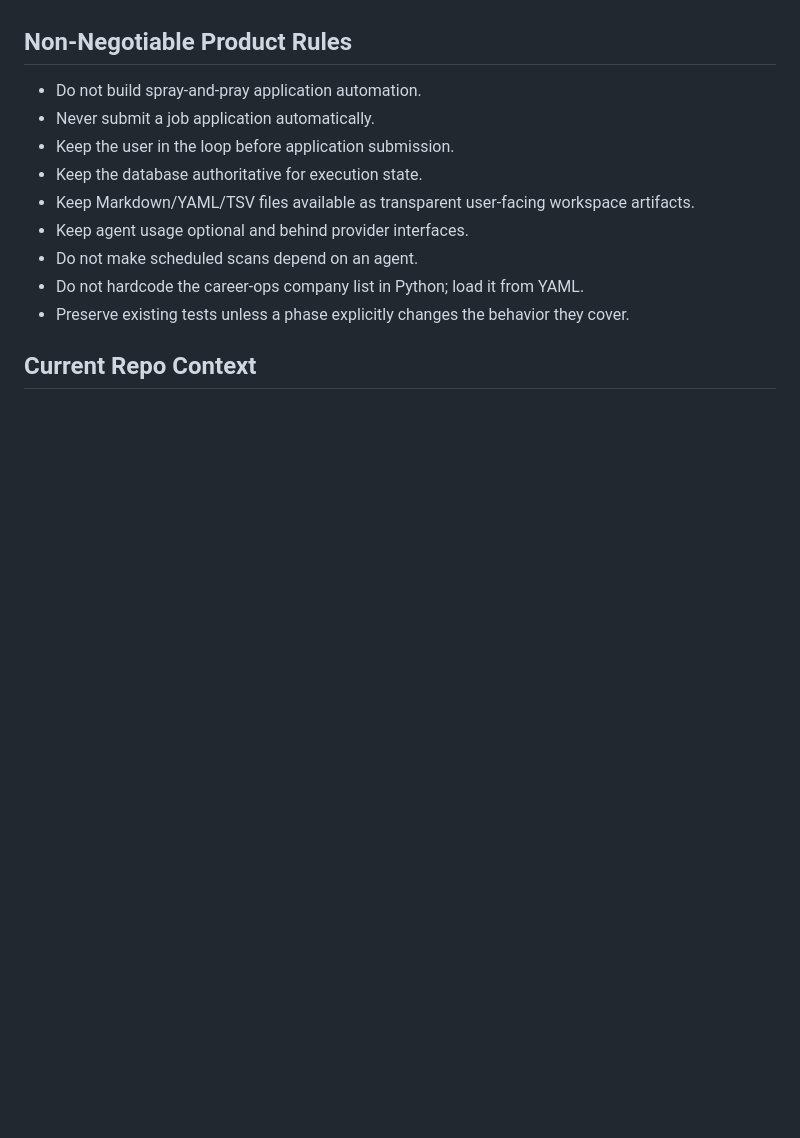
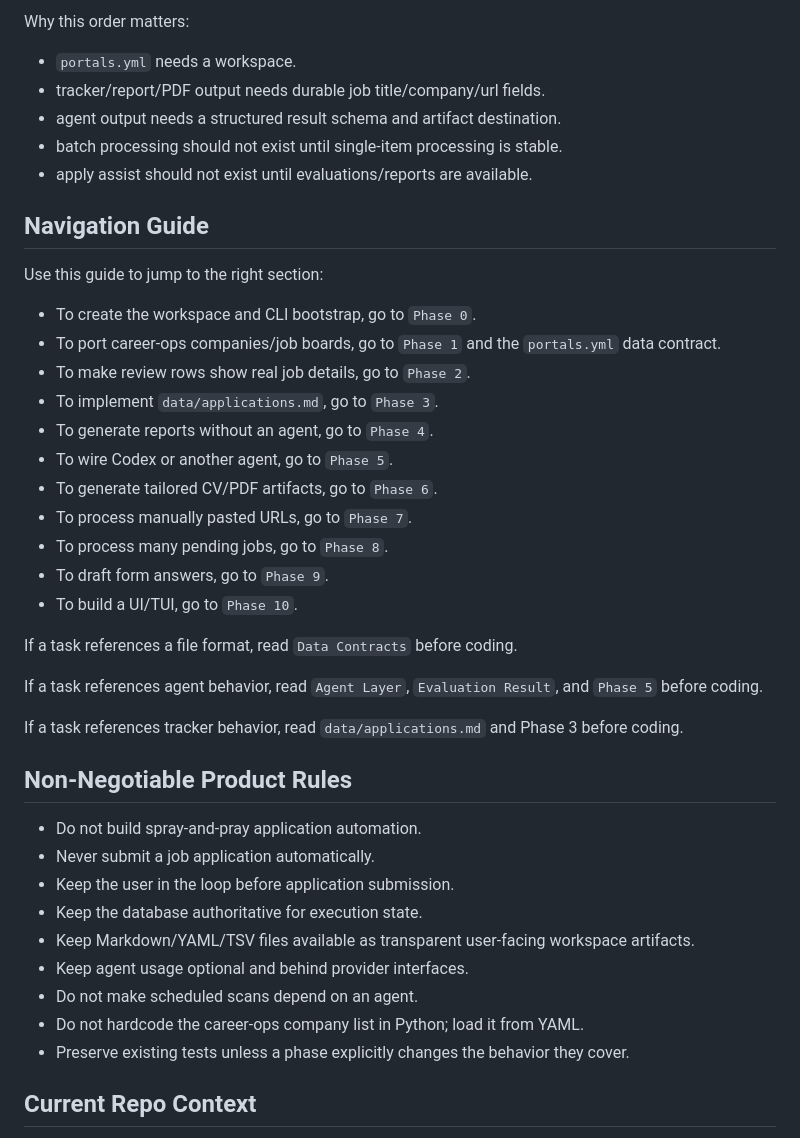
Before and after one commit to semalPatel/jobharbor, a Markdown page: docs/plans/2026-04-06-career-ops-hybrid-implementation.md, the part around one of its changes. GitHub-like rendering; blank space fills up the shorter version.

Commit message:
docs: add hybrid plan navigation map

```diff
--- a/docs/plans/2026-04-06-career-ops-hybrid-implementation.md
+++ b/docs/plans/2026-04-06-career-ops-hybrid-implementation.md
@@ -18,3 +87,35 @@ acceptance criteria.
+Why this order matters:
+
+- `portals.yml` needs a workspace.
+- tracker/report/PDF output needs durable job title/company/url fields.
+- agent output needs a structured result schema and artifact destination.
+- batch processing should not exist until single-item processing is stable.
+- apply assist should not exist until evaluations/reports are available.
+
+## Navigation Guide
+
+Use this guide to jump to the right section:
+
+- To create the workspace and CLI bootstrap, go to `Phase 0`.
+- To port career-ops companies/job boards, go to `Phase 1` and the
+  `portals.yml` data contract.
+- To make review rows show real job details, go to `Phase 2`.
+- To implement `data/applications.md`, go to `Phase 3`.
+- To generate reports without an agent, go to `Phase 4`.
+- To wire Codex or another agent, go to `Phase 5`.
+- To generate tailored CV/PDF artifacts, go to `Phase 6`.
+- To process manually pasted URLs, go to `Phase 7`.
+- To process many pending jobs, go to `Phase 8`.
+- To draft form answers, go to `Phase 9`.
+- To build a UI/TUI, go to `Phase 10`.
+
+If a task references a file format, read `Data Contracts` before coding.
+
+If a task references agent behavior, read `Agent Layer`, `Evaluation Result`,
+and `Phase 5` before coding.
+
+If a task references tracker behavior, read `data/applications.md` and Phase 3
+before coding.
 
 ## Non-Negotiable Product Rules
 
```
Also changed, not shown: other parts of docs/plans/2026-04-06-career-ops-hybrid-implementation.md (+69 -0 lines).
